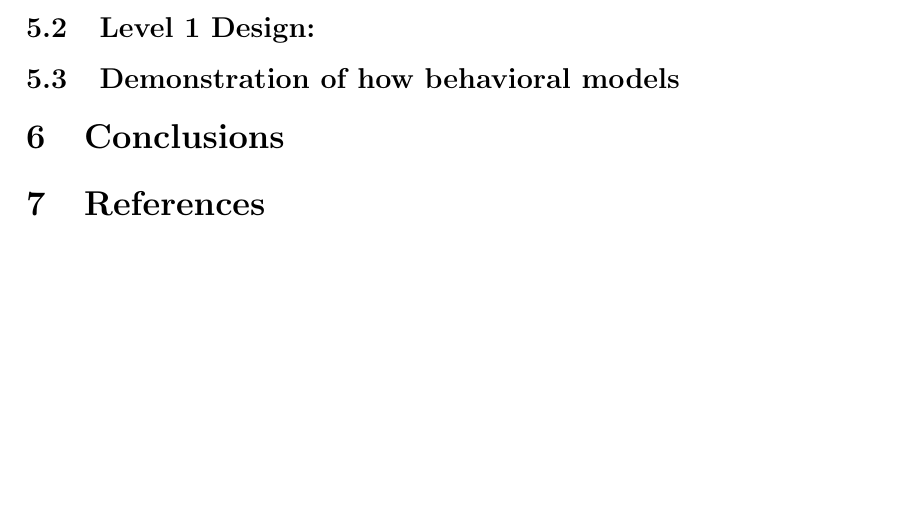
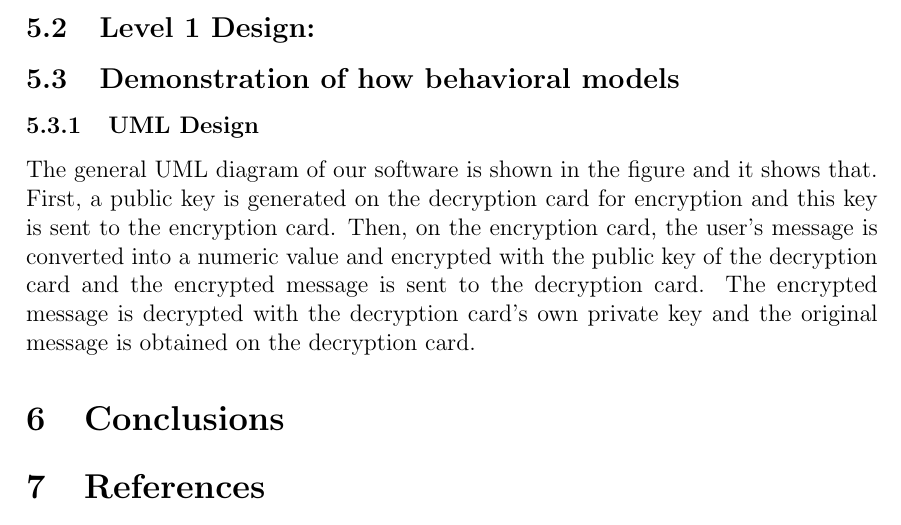
Before and after one commit to mrafacan/EEE491EngineeringDesign, a LaTeX document (rapor.tex): part of page 5 of 5, cut so that both start at the same text, the shorter picture padded with empty space. Compiled offline with pdfLaTeX.

Commit message:
Update rapor.tex
UML dizayn metni

```diff
--- a/rapor.tex
+++ b/rapor.tex
@@ -140,7 +140,8 @@ Additionally, in the realm of modern cryptography, various encryption methods ar
 	\subsection{Level 1 Design:}
 
 	\subsection{Demonstration of how behavioral models}
-
+	\subsubsection{UML Design}
+ 	The general UML diagram of our software is shown in the figure and it shows that. First, a public key is generated on the decryption card for encryption and this key is sent to the encryption card. Then, on the encryption card, the user's message is converted into a numeric value and encrypted with the public key of the decryption card and the encrypted message is sent to the decryption card. The encrypted message is decrypted with the decryption card's own private key and the original message is obtained on the decryption card.
 	\section{Conclusions}
 
 	\section{References}
```
